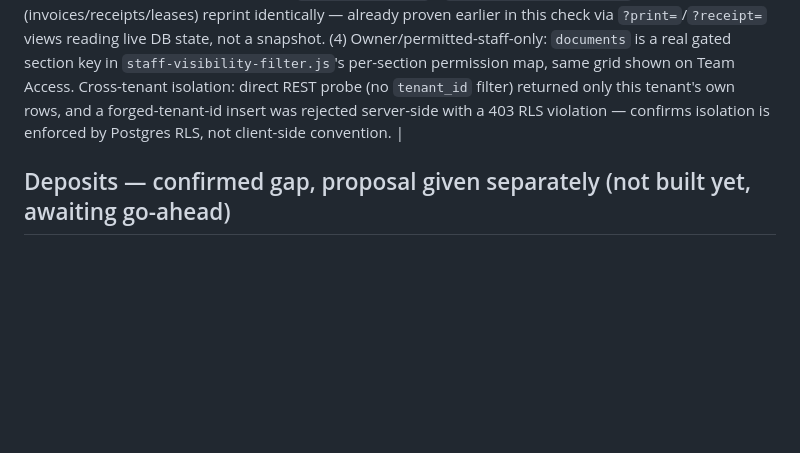
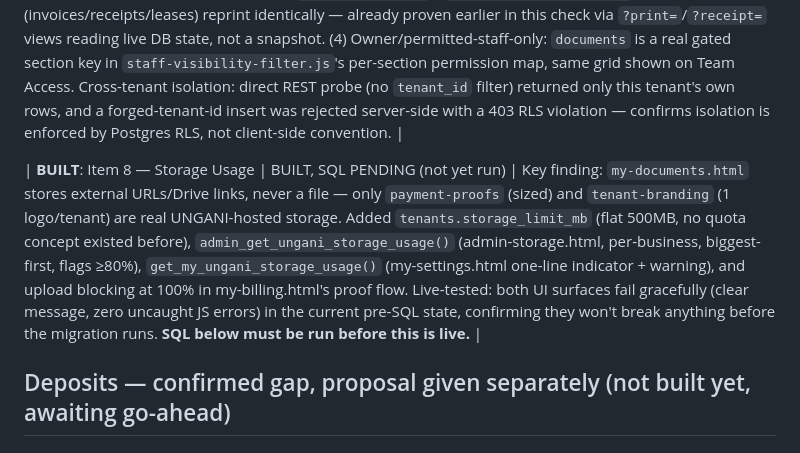
Before and after one commit to ungani/ungani-os-portal, a Markdown page: reports/property-readiness.md, the part around the change. Drawn GitHub-style; blank space fills up the shorter version.

Commit message:
Document item 8 (Storage Usage) result, flag pending SQL
Co-Authored-By: Claude Sonnet 5 <noreply@anthropic.com>

```diff
--- a/reports/property-readiness.md
+++ b/reports/property-readiness.md
@@ -48,6 +48,8 @@ Walking the owner journey live via Playwright against local uncommitted-safe cod
 
 | **Item 7 — Documents integrity check** | PASS, all 4 sub-checks | (1) Uploaded docs stay attached: `linked_item_id`/`linked_person_id`/`linked_task_id`/`linked_transaction_id`/`linked_team_member_id` are real columns, confirmed via a live save+reload (new "Lease Agreement" doc linked to Jane Wanjiru, reopened the page, still linked). (2) Visible from Person 360: confirmed live — Jane's 360 panel shows a "1 Document On File" badge pulling from `client-shared.js`'s `loadPersonConnections()`. (3) Generated docs (invoices/receipts/leases) reprint identically — already proven earlier in this check via `?print=`/`?receipt=` views reading live DB state, not a snapshot. (4) Owner/permitted-staff-only: `documents` is a real gated section key in `staff-visibility-filter.js`'s per-section permission map, same grid shown on Team Access. Cross-tenant isolation: direct REST probe (no `tenant_id` filter) returned only this tenant's own rows, and a forged-tenant-id insert was rejected server-side with a 403 RLS violation — confirms isolation is enforced by Postgres RLS, not client-side convention. |
 
+| **BUILT**: Item 8 — Storage Usage | BUILT, SQL PENDING (not yet run) | Key finding: `my-documents.html` stores external URLs/Drive links, never a file — only `payment-proofs` (sized) and `tenant-branding` (1 logo/tenant) are real UNGANI-hosted storage. Added `tenants.storage_limit_mb` (flat 500MB, no quota concept existed before), `admin_get_ungani_storage_usage()` (admin-storage.html, per-business, biggest-first, flags ≥80%), `get_my_ungani_storage_usage()` (my-settings.html one-line indicator + warning), and upload blocking at 100% in my-billing.html's proof flow. Live-tested: both UI surfaces fail gracefully (clear message, zero uncaught JS errors) in the current pre-SQL state, confirming they won't break anything before the migration runs. **SQL below must be run before this is live.** |
+
 ## Deposits — confirmed gap, proposal given separately (not built yet, awaiting go-ahead)
 ## Blocked on the trial-cap fix (see separate report)
 Staff-side repeat of the owner journey is blocked until the 1-user trial cap is fixed, since I can't create a 2nd user on this trial tenant to log in as. Resumes immediately once Trial Control ships.
```
